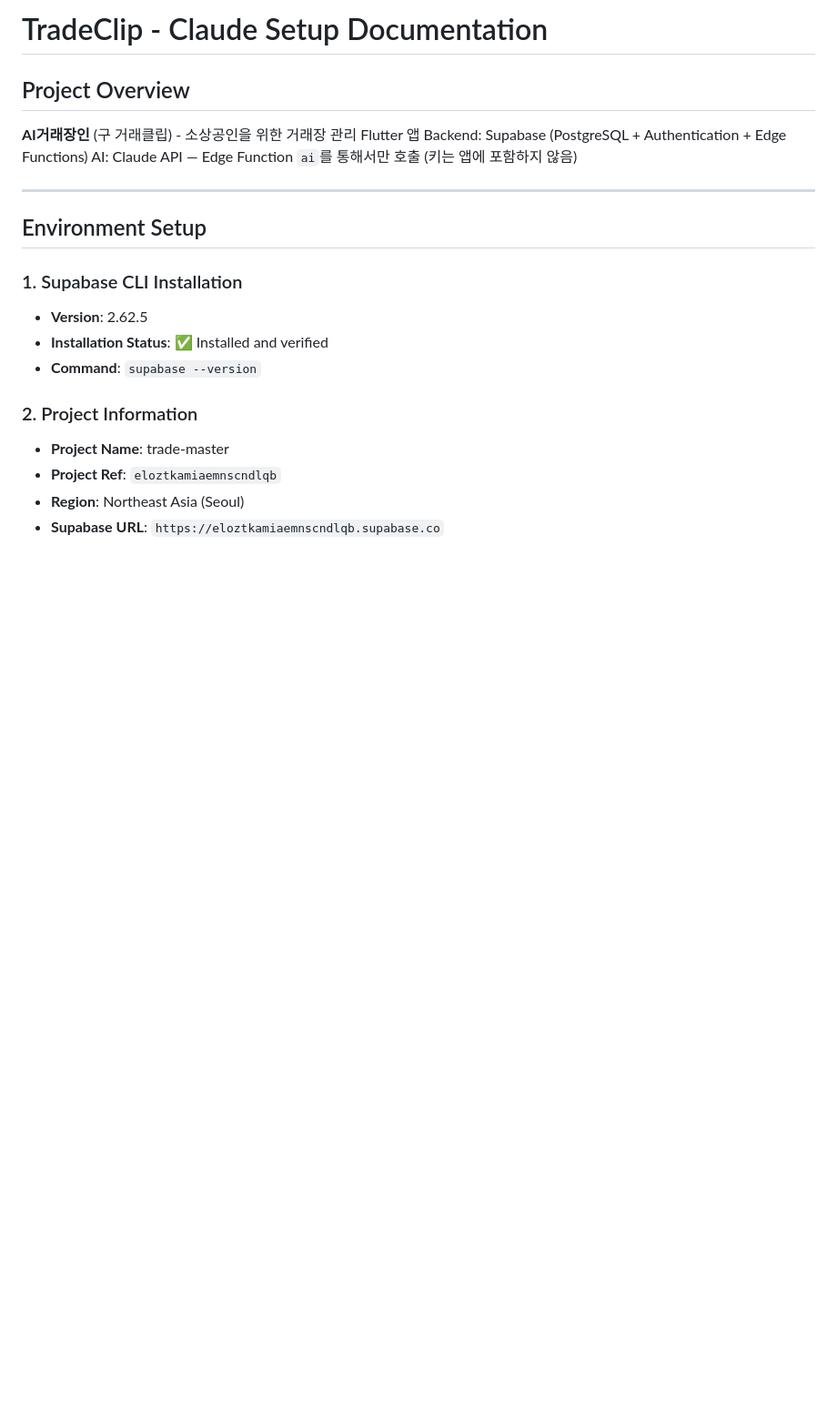
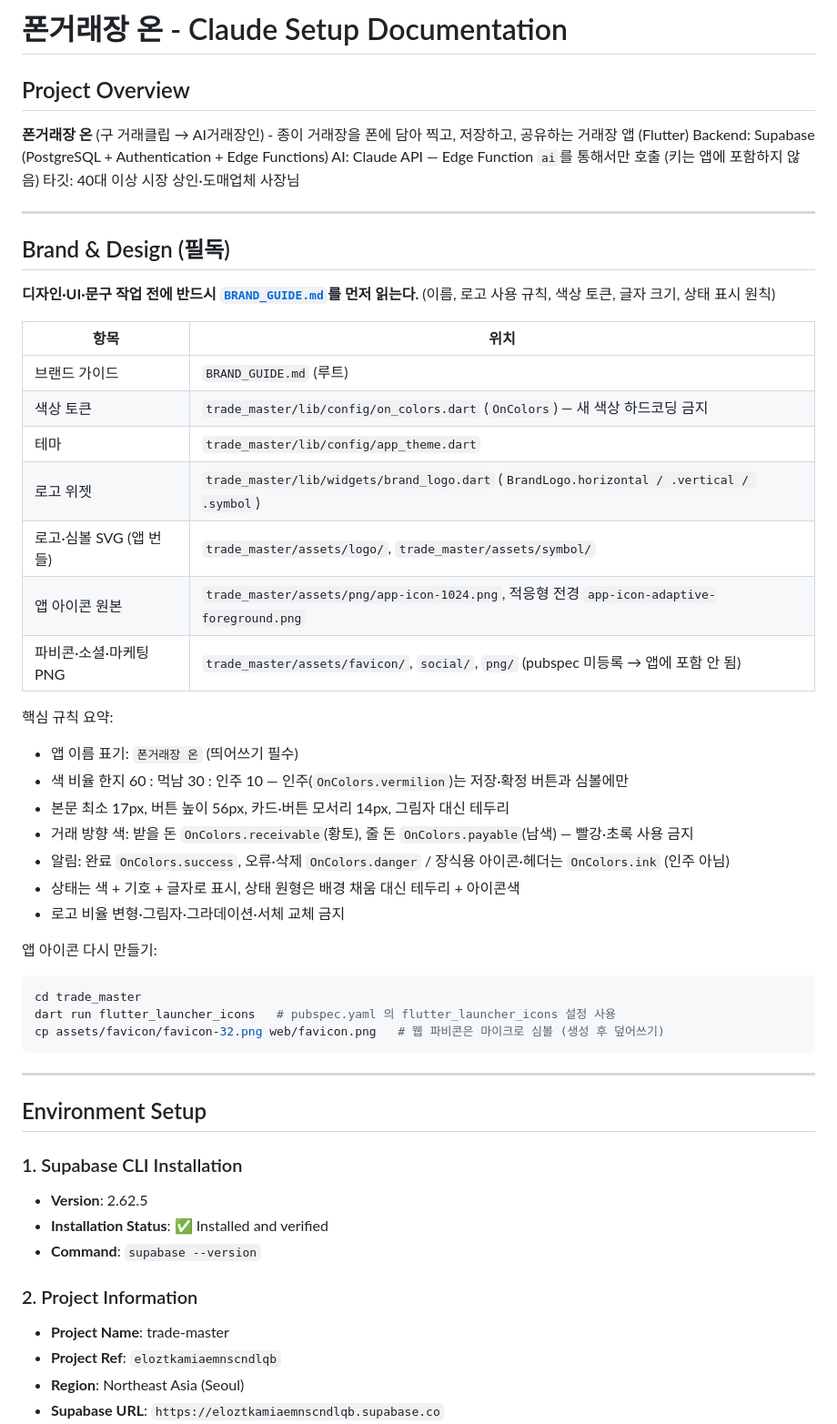
Before and after one commit to 7bang/trade-master, a Markdown page: claude.md, the part around one of its changes. Shown at 91% size. GitHub-like rendering; blank space fills up the shorter version.

Commit message:
docs: CLAUDE.md에 브랜드 가이드 경로·색 사용 규칙·리브랜딩 기록 추가
Co-Authored-By: Claude Opus 5.5 <noreply@anthropic.com>

````diff
--- a/claude.md
+++ b/claude.md
@@ -1,9 +1,42 @@
-# TradeClip - Claude Setup Documentation
+# 폰거래장 온 - Claude Setup Documentation
 
 ## Project Overview
-**AI거래장인** (구 거래클립) - 소상공인을 위한 거래장 관리 Flutter 앱
+**폰거래장 온** (구 거래클립 → AI거래장인) - 종이 거래장을 폰에 담아 찍고, 저장하고, 공유하는 거래장 앱 (Flutter)
 Backend: Supabase (PostgreSQL + Authentication + Edge Functions)
 AI: Claude API — Edge Function `ai`를 통해서만 호출 (키는 앱에 포함하지 않음)
+타깃: 40대 이상 시장 상인·도매업체 사장님
+
+---
+
+## Brand & Design (필독)
+
+**디자인·UI·문구 작업 전에 반드시 [`BRAND_GUIDE.md`](BRAND_GUIDE.md)를 먼저 읽는다.** (이름, 로고 사용 규칙, 색상 토큰, 글자 크기, 상태 표시 원칙)
+
+| 항목 | 위치 |
+|---|---|
+| 브랜드 가이드 | `BRAND_GUIDE.md` (루트) |
+| 색상 토큰 | `trade_master/lib/config/on_colors.dart` (`OnColors`) — 새 색상 하드코딩 금지 |
+| 테마 | `trade_master/lib/config/app_theme.dart` |
+| 로고 위젯 | `trade_master/lib/widgets/brand_logo.dart` (`BrandLogo.horizontal / .vertical / .symbol`) |
+| 로고·심볼 SVG (앱 번들) | `trade_master/assets/logo/`, `trade_master/assets/symbol/` |
+| 앱 아이콘 원본 | `trade_master/assets/png/app-icon-1024.png`, 적응형 전경 `app-icon-adaptive-foreground.png` |
+| 파비콘·소셜·마케팅 PNG | `trade_master/assets/favicon/`, `social/`, `png/` (pubspec 미등록 → 앱에 포함 안 됨) |
+
+핵심 규칙 요약:
+- 앱 이름 표기: `폰거래장 온` (띄어쓰기 필수)
+- 색 비율 한지 60 : 먹남 30 : 인주 10 — 인주(`OnColors.vermilion`)는 저장·확정 버튼과 심볼에만
+- 본문 최소 17px, 버튼 높이 56px, 카드·버튼 모서리 14px, 그림자 대신 테두리
+- 거래 방향 색: 받을 돈 `OnColors.receivable`(황토), 줄 돈 `OnColors.payable`(남색) — 빨강·초록 사용 금지
+- 알림: 완료 `OnColors.success`, 오류·삭제 `OnColors.danger` / 장식용 아이콘·헤더는 `OnColors.ink` (인주 아님)
+- 상태는 색 + 기호 + 글자로 표시, 상태 원형은 배경 채움 대신 테두리 + 아이콘색
+- 로고 비율 변형·그림자·그라데이션·서체 교체 금지
+
+앱 아이콘 다시 만들기:
+```bash
+cd trade_master
+dart run flutter_launcher_icons   # pubspec.yaml 의 flutter_launcher_icons 설정 사용
+cp assets/favicon/favicon-32.png web/favicon.png   # 웹 파비콘은 마이크로 심볼 (생성 후 덮어쓰기)
+```
 
 ---
 
````
Also changed, not shown: other parts of claude.md (+6 -0 lines).
